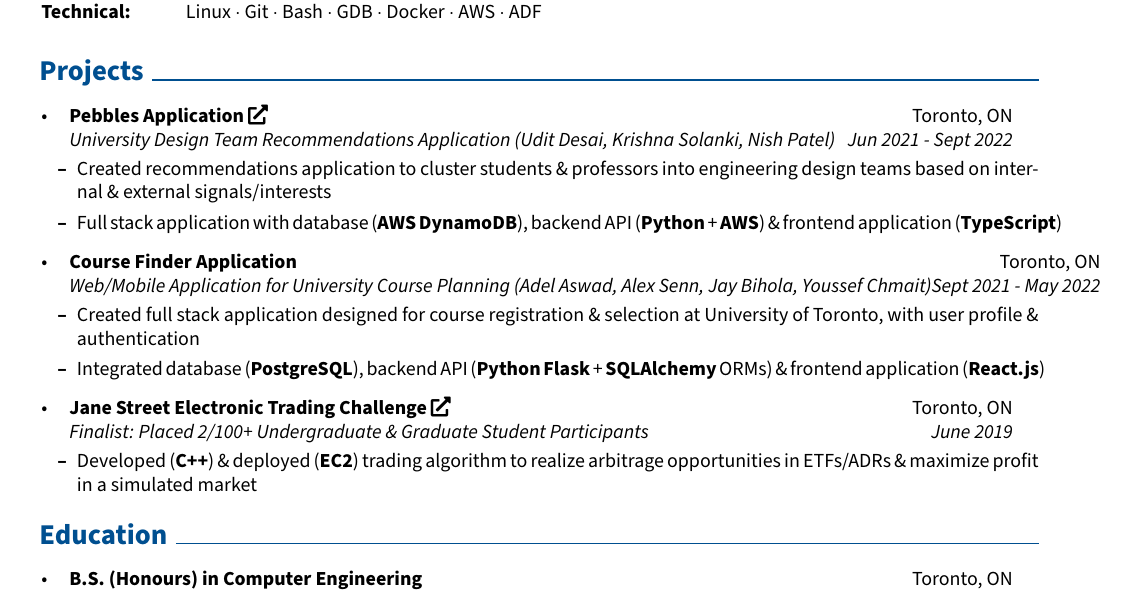
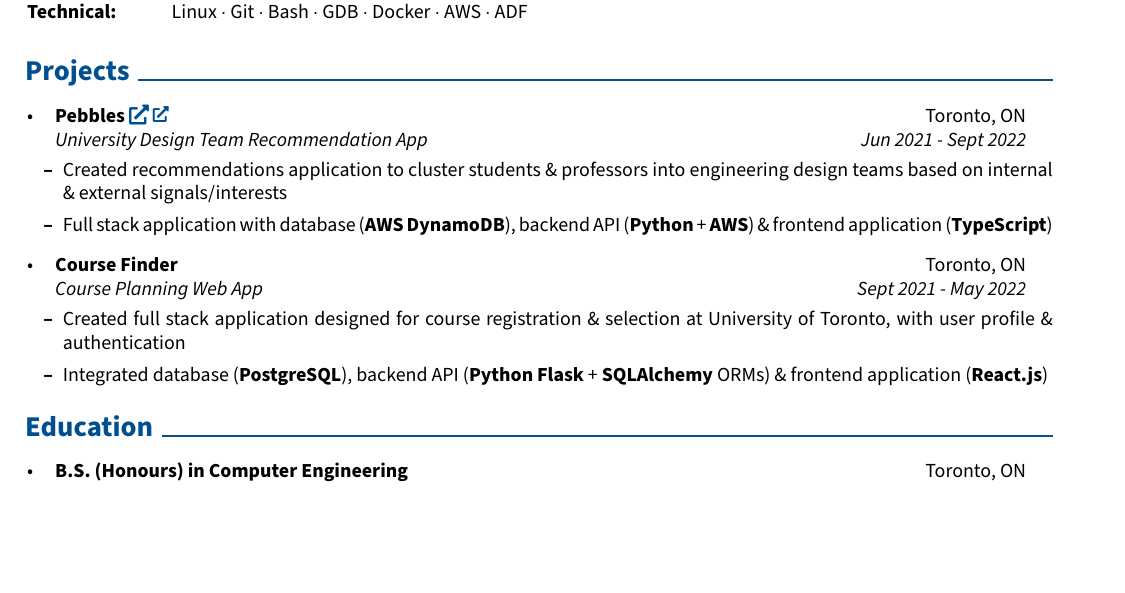
Before and after one commit to SamWeninger/resume, a LaTeX CV (resume.tex, which reads sections/projects.tex): part of the page, cut so that both start at the same text, the shorter picture padded with empty space. Compiled offline with pdfLaTeX.

Commit message:
update projects

```diff
--- a/resume.tex
+++ b/resume.tex
@@ -3,10 +3,10 @@
 % Packages:
 \usepackage[
     ignoreheadfoot, % set margins without considering header and footer
-    top=2 cm, % seperation between body and page edge from the top
+    top=1 cm, % seperation between body and page edge from the top
     bottom=2 cm, % seperation between body and page edge from the bottom
-    left=2 cm, % seperation between body and page edge from the left
-    right=2 cm, % seperation between body and page edge from the right
+    left=1.75 cm, % seperation between body and page edge from the left
+    right=1.75 cm, % seperation between body and page edge from the right
     footskip=1.0 cm, % seperation between body and page edge from the footer
     % showframe % for debugging
 ]{geometry} % for adjusting page geometry
--- a/sections/projects.tex
+++ b/sections/projects.tex
@@ -2,25 +2,25 @@
 \section{Projects}
 \resumeSubHeadingListStart
     \resumeSubheading
-    {Pebbles Application \faExternalLink*}{Toronto, ON}
-    {University Design Team Recommendations Application (Udit Desai, Krishna Solanki, Nish Patel)}{Jun 2021 - Sept 2022}
+    {Pebbles \href{https://pebbles-capstone.netlify.app/}{\faExternalLink*}}{Toronto, ON}
+    {University Design Team Recommendation App}{Jun 2021 - Sept 2022}
     \resumeItemListStart
         \resumeItem{Created recommendations application to cluster students \& professors into engineering design teams based on internal \& external signals/interests}
         \resumeItem{Full stack application with database (\textbf{AWS DynamoDB}), backend API (\textbf{Python} + \textbf{AWS}) \& frontend application (\textbf{TypeScript})}
     \resumeItemListEnd
 
     \resumeSubheading
-    {Course Finder Application}{Toronto, ON}
-    {Web/Mobile Application for University Course Planning (Adel Aswad, Alex Senn, Jay Bihola, Youssef Chmait)}{Sept 2021 - May 2022}
+    {Course Finder}{Toronto, ON}
+    {Course Planning Web App}{Sept 2021 - May 2022}
     \resumeItemListStart
         \resumeItem{Created full stack application designed for course registration \& selection at University of Toronto, with user profile \& authentication}
         \resumeItem{Integrated database (\textbf{PostgreSQL}), backend API (\textbf{Python Flask} + \textbf{SQLAlchemy} ORMs) \& frontend application (\textbf{React.js})}
     \resumeItemListEnd
 
-    \resumeSubheading
-    {Jane Street Electronic Trading Challenge \faExternalLink*}{Toronto, ON}
-    {Finalist: Placed 2/100+ Undergraduate \& Graduate Student Participants}{June 2019}
-    \resumeItemListStart
-        \resumeItem{Developed (\textbf{C++}) \& deployed (\textbf{EC2}) trading algorithm to realize arbitrage opportunities in ETFs/ADRs \& maximize profit in a simulated market}
-    \resumeItemListEnd
+    % \resumeSubheading
+    % {Jane Street Electronic Trading Challenge \faExternalLink*}{Toronto, ON}
+    % {Finalist: Placed 2/100+ Undergraduate \& Graduate Student Participants}{June 2019}
+    % \resumeItemListStart
+    %     \resumeItem{Developed (\textbf{C++}) \& deployed (\textbf{EC2}) trading algorithm to realize arbitrage opportunities in ETFs/ADRs \& maximize profit in a simulated market}
+    % \resumeItemListEnd
 \resumeSubHeadingListEnd
```
Also changed, not shown: resume.pdf, 1 other file.
